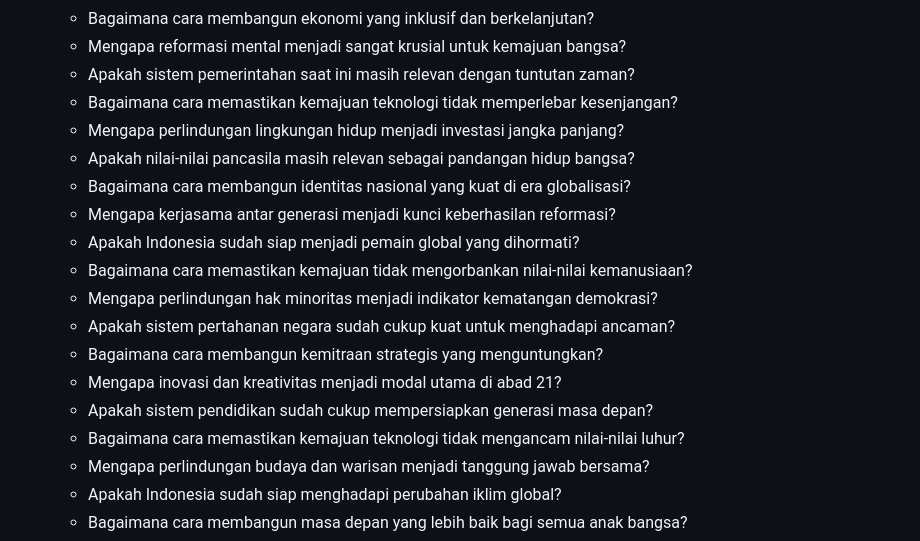
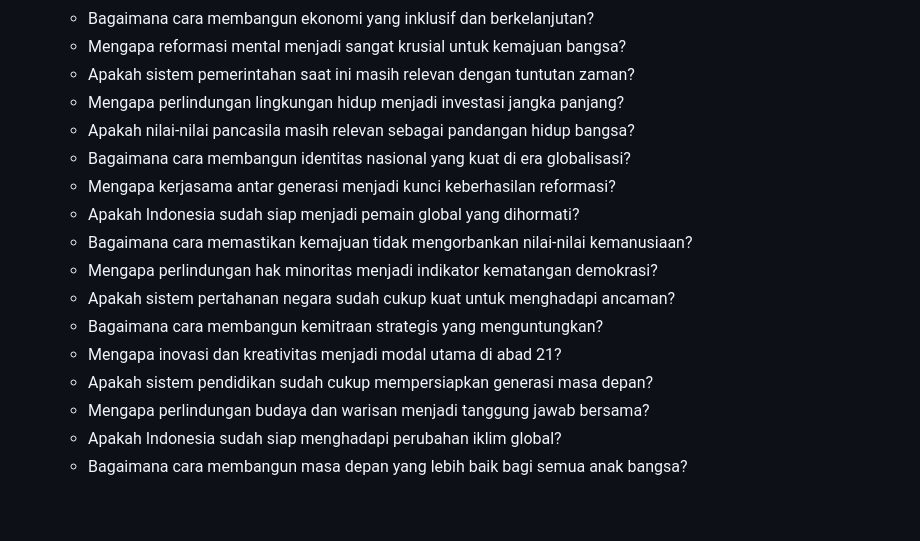
Before and after one commit to legionsa/kamibertanya, a Markdown page: QUESTIONS.md, the part around the change. GitHub-like rendering; blank space fills up the shorter version.

Commit message:
revise question

```diff
--- a/QUESTIONS.md
+++ b/QUESTIONS.md
@@ -259,7 +259,6 @@
     * Bagaimana cara membangun ekonomi yang inklusif dan berkelanjutan?
     * Mengapa reformasi mental menjadi sangat krusial untuk kemajuan bangsa?
     * Apakah sistem pemerintahan saat ini masih relevan dengan tuntutan zaman?
-    * Bagaimana cara memastikan kemajuan teknologi tidak memperlebar kesenjangan?
     * Mengapa perlindungan lingkungan hidup menjadi investasi jangka panjang?
     * Apakah nilai-nilai pancasila masih relevan sebagai pandangan hidup bangsa?
     * Bagaimana cara membangun identitas nasional yang kuat di era globalisasi?
@@ -271,7 +270,6 @@
     * Bagaimana cara membangun kemitraan strategis yang menguntungkan?
     * Mengapa inovasi dan kreativitas menjadi modal utama di abad 21?
     * Apakah sistem pendidikan sudah cukup mempersiapkan generasi masa depan?
-    * Bagaimana cara memastikan kemajuan teknologi tidak mengancam nilai-nilai luhur?
     * Mengapa perlindungan budaya dan warisan menjadi tanggung jawab bersama?
     * Apakah Indonesia sudah siap menghadapi perubahan iklim global?
     * Bagaimana cara membangun masa depan yang lebih baik bagi semua anak bangsa?
```
